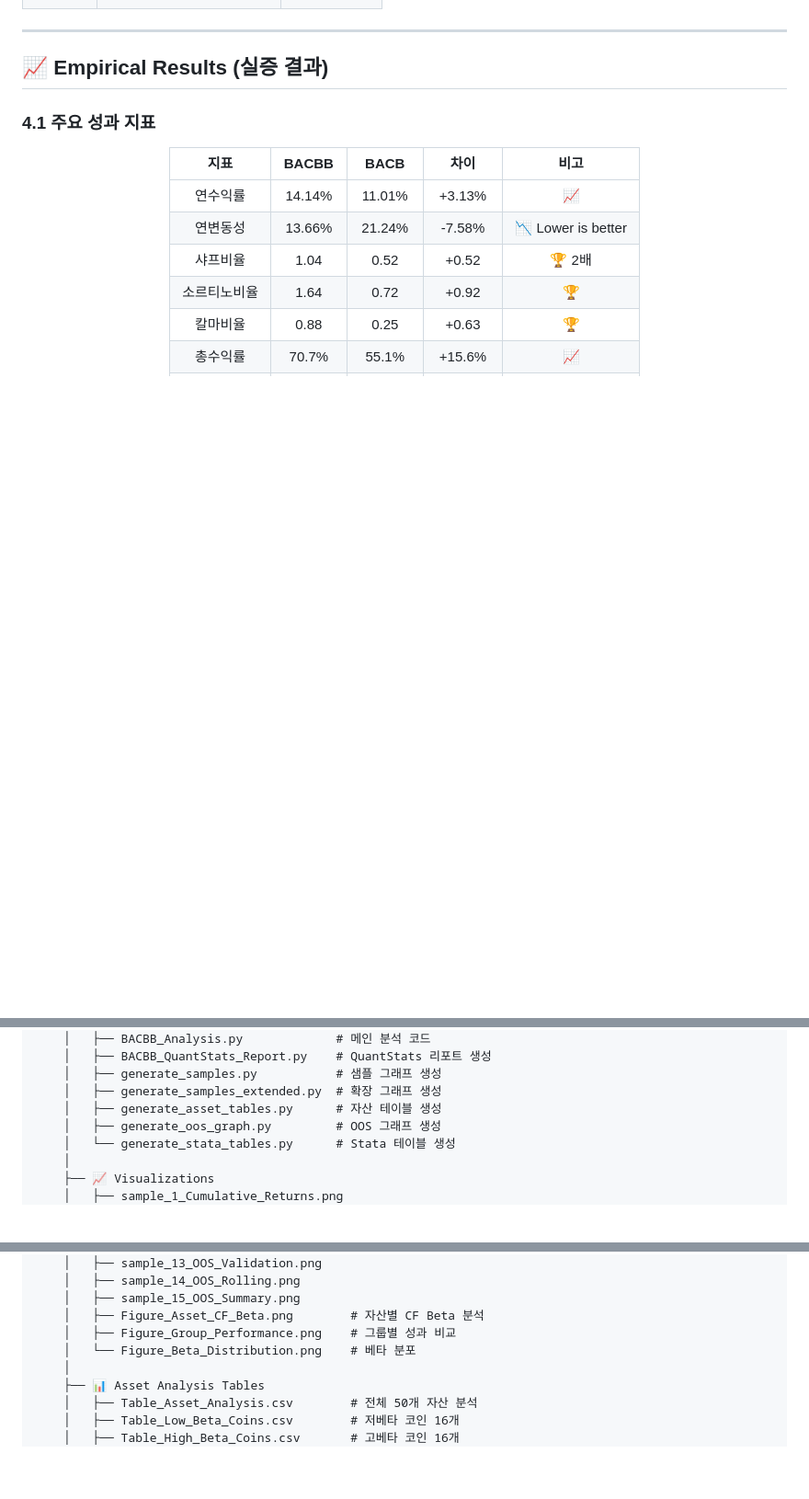
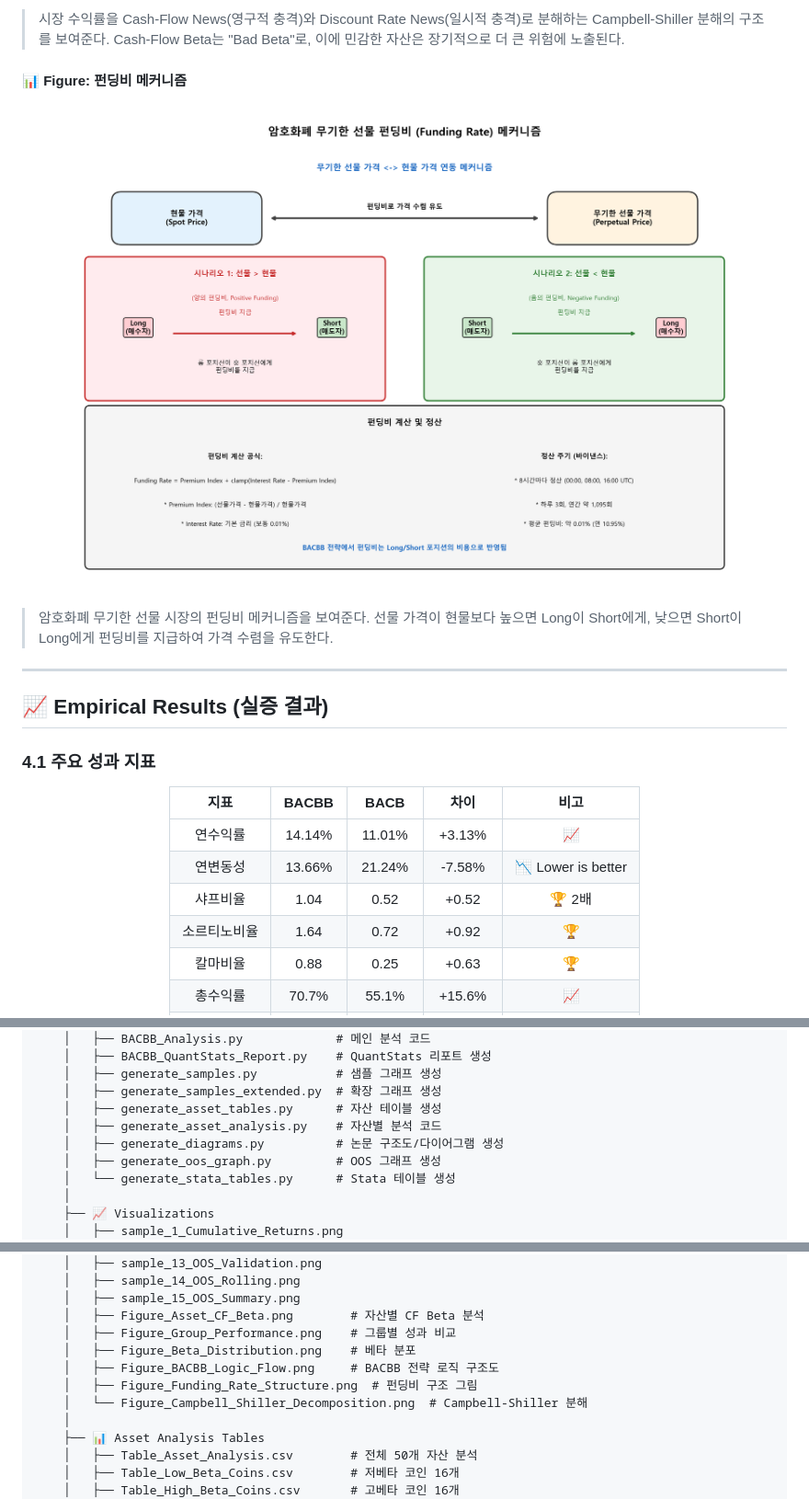
Before and after one commit to gkfla2020-bit/BACBB-Research, a Markdown page: README.md, 3 parts joined by grey strips. Shown: that part at 92% size. Drawn GitHub-style; pictures changed too: data/Figure_Funding_Rate_Structure.png (added); blank space fills up the shorter version.

```diff
--- a/README.md
+++ b/README.md
@@ -440,3 +457,12 @@ Expected Return
+> 시장 수익률을 Cash-Flow News(영구적 충격)와 Discount Rate News(일시적 충격)로 분해하는 Campbell-Shiller 분해의 구조를 보여준다. Cash-Flow Beta는 "Bad Beta"로, 이에 민감한 자산은 장기적으로 더 큰 위험에 노출된다.
+
+#### 📊 Figure: 펀딩비 메커니즘
+
+<p align="center">
+  <img src="data/Figure_Funding_Rate_Structure.png" width="90%" alt="Funding Rate Structure">
+</p>
+
+> 암호화폐 무기한 선물 시장의 펀딩비 메커니즘을 보여준다. 선물 가격이 현물보다 높으면 Long이 Short에게, 낮으면 Short이 Long에게 펀딩비를 지급하여 가격 수렴을 유도한다.
 
 ---
 
@@ -989,6 +1015,8 @@ p-value: 0.003 *
     │   ├── generate_samples.py           # 샘플 그래프 생성
     │   ├── generate_samples_extended.py  # 확장 그래프 생성
     │   ├── generate_asset_tables.py      # 자산 테이블 생성
+    │   ├── generate_asset_analysis.py    # 자산별 분석 코드
+    │   ├── generate_diagrams.py          # 논문 구조도/다이어그램 생성
     │   ├── generate_oos_graph.py         # OOS 그래프 생성
     │   └── generate_stata_tables.py      # Stata 테이블 생성
     │
@@ -1010,7 +1038,10 @@ p-value: 0.003 *
     │   ├── sample_15_OOS_Summary.png
     │   ├── Figure_Asset_CF_Beta.png        # 자산별 CF Beta 분석
     │   ├── Figure_Group_Performance.png    # 그룹별 성과 비교
-    │   └── Figure_Beta_Distribution.png    # 베타 분포
+    │   ├── Figure_Beta_Distribution.png    # 베타 분포
+    │   ├── Figure_BACBB_Logic_Flow.png     # BACBB 전략 로직 구조도
+    │   ├── Figure_Funding_Rate_Structure.png  # 펀딩비 구조 그림
+    │   └── Figure_Campbell_Shiller_Decomposition.png  # Campbell-Shiller 분해
     │
     ├── 📊 Asset Analysis Tables
     │   ├── Table_Asset_Analysis.csv        # 전체 50개 자산 분석
```
Also changed, not shown: other parts of README.md (+20 -0 lines), data/Figure_BACBB_Logic_Flow.png (added), data/Figure_Campbell_Shiller_Decomposition.png (added), 1 other file.
